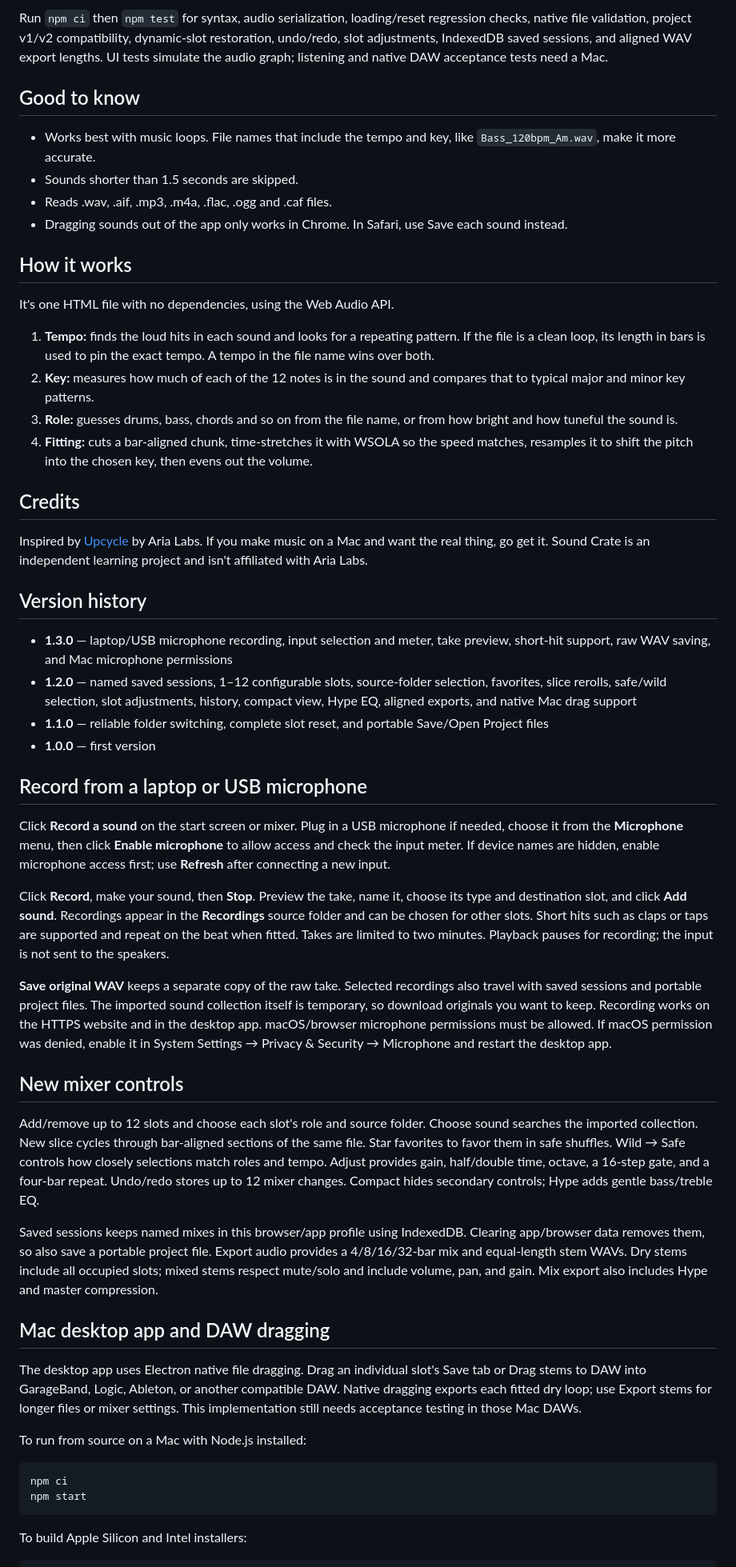
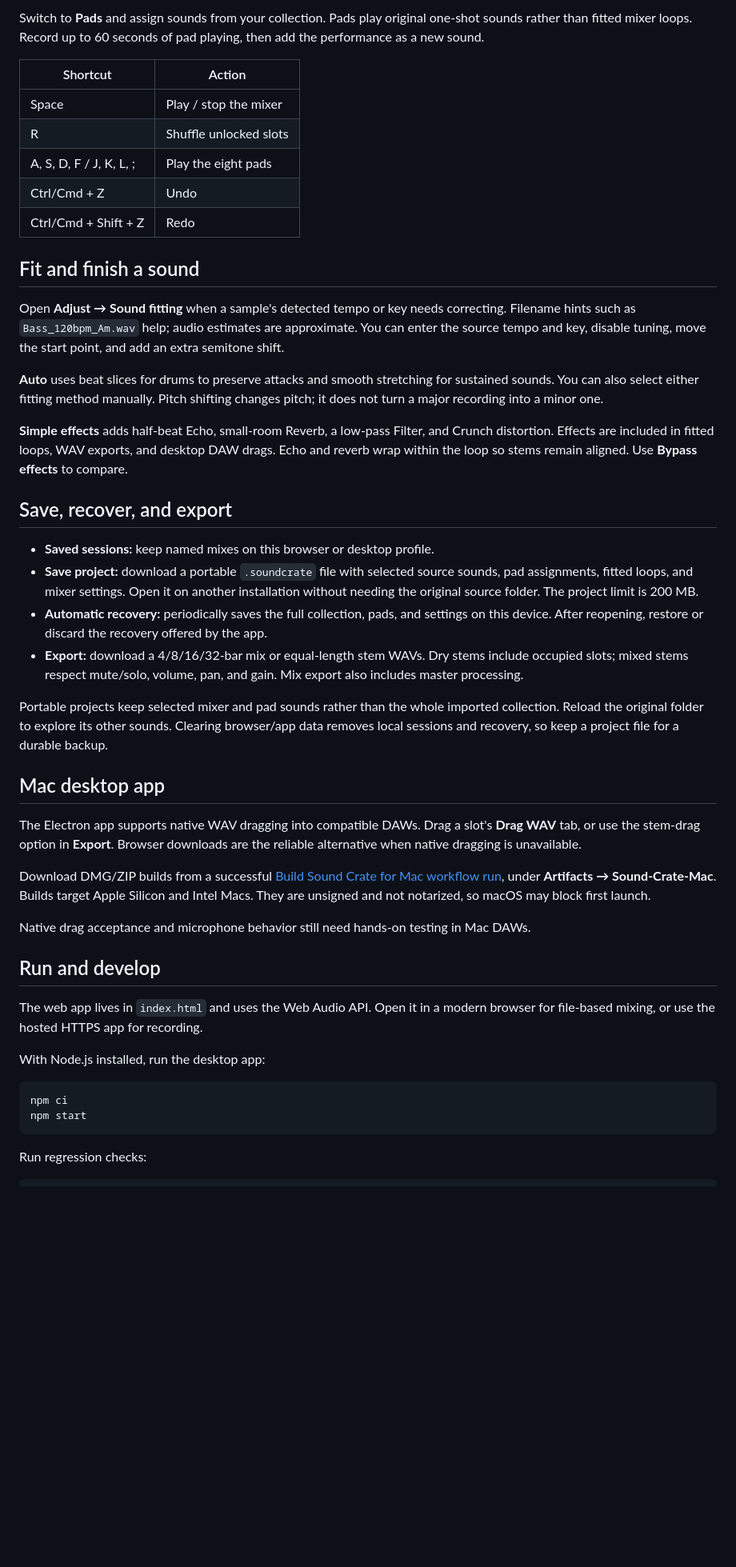
Before and after one commit to mattsimoto/sound-crate, a Markdown page: README.md, the part around the change printed below. Shown: that part at 80% size. Rendered like a GitHub page; blank space fills up the shorter version.

````diff
--- a/README.md
+++ b/README.md
@@ -39,58 +45,50 @@ Starting a new folder resets slot controls to their defaults while keeping your
 
-Run `npm ci` then `npm test` for syntax, audio serialization, loading/reset regression checks, native file validation, project v1/v2 compatibility, dynamic-slot restoration, undo/redo, slot adjustments, IndexedDB saved sessions, and aligned WAV export lengths. UI tests simulate the audio graph; listening and native DAW acceptance tests need a Mac.
+Switch to **Pads** and assign sounds from your collection. Pads play original one-shot sounds rather than fitted mixer loops. Record up to 60 seconds of pad playing, then add the performance as a new sound.
 
-## Good to know
+| Shortcut | Action |
+| --- | --- |
+| Space | Play / stop the mixer |
+| R | Shuffle unlocked slots |
+| A, S, D, F / J, K, L, ; | Play the eight pads |
+| Ctrl/Cmd + Z | Undo |
+| Ctrl/Cmd + Shift + Z | Redo |
 
-- Works best with music loops. File names that include the tempo and key, like `Bass_120bpm_Am.wav`, make it more accurate.
-- Sounds shorter than 1.5 seconds are skipped.
-- Reads .wav, .aif, .mp3, .m4a, .flac, .ogg and .caf files.
-- Dragging sounds out of the app only works in Chrome. In Safari, use Save each sound instead.
+## Fit and finish a sound
 
-## How it works
+Open **Adjust → Sound fitting** when a sample's detected tempo or key needs correcting. Filename hints such as `Bass_120bpm_Am.wav` help; audio estimates are approximate. You can enter the source tempo and key, disable tuning, move the start point, and add an extra semitone shift.
 
-It's one HTML file with no dependencies, using the Web Audio API.
+**Auto** uses beat slices for drums to preserve attacks and smooth stretching for sustained sounds. You can also select either fitting method manually. Pitch shifting changes pitch; it does not turn a major recording into a minor one.
 
-1. **Tempo:** finds the loud hits in each sound and looks for a repeating pattern. If the file is a clean loop, its length in bars is used to pin the exact tempo. A tempo in the file name wins over both.
-2. **Key:** measures how much of each of the 12 notes is in the sound and compares that to typical major and minor key patterns.
-3. **Role:** guesses drums, bass, chords and so on from the file name, or from how bright and how tuneful the sound is.
-4. **Fitting:** cuts a bar-aligned chunk, time-stretches it with WSOLA so the speed matches, resamples it to shift the pitch into the chosen key, then evens out the volume.
+**Simple effects** adds half-beat Echo, small-room Reverb, a low-pass Filter, and Crunch distortion. Effects are included in fitted loops, WAV exports, and desktop DAW drags. Echo and reverb wrap within the loop so stems remain aligned. Use **Bypass effects** to compare.
 
-## Credits
+## Save, recover, and export
 
-Inspired by [Upcycle](https://arialabs.io/upcycle) by Aria Labs. If you make music on a Mac and want the real thing, go get it. Sound Crate is an independent learning project and isn't affiliated with Aria Labs.
+- **Saved sessions:** keep named mixes on this browser or desktop profile.
+- **Save project:** download a portable `.soundcrate` file with selected source sounds, pad assignments, fitted loops, and mixer settings. Open it on another installation without needing the original source folder. The project limit is 200 MB.
+- **Automatic recovery:** periodically saves the full collection, pads, and settings on this device. After reopening, restore or discard the recovery offered by the app.
+- **Export:** download a 4/8/16/32-bar mix or equal-length stem WAVs. Dry stems include occupied slots; mixed stems respect mute/solo, volume, pan, and gain. Mix export also includes master processing.
 
-## Version history
+Portable projects keep selected mixer and pad sounds rather than the whole imported collection. Reload the original folder to explore its other sounds. Clearing browser/app data removes local sessions and recovery, so keep a project file for a durable backup.
 
-- **1.3.0** — laptop/USB microphone recording, input selection and meter, take preview, short-hit support, raw WAV saving, and Mac microphone permissions
-- **1.2.0** — named saved sessions, 1–12 configurable slots, source-folder selection, favorites, slice rerolls, safe/wild selection, slot adjustments, history, compact view, Hype EQ, aligned exports, and native Mac drag support
-- **1.1.0** — reliable folder switching, complete slot reset, and portable Save/Open Project files
-- **1.0.0** — first version
+## Mac desktop app
 
-## Record from a laptop or USB microphone
+The Electron app supports native WAV dragging into compatible DAWs. Drag a slot's **Drag WAV** tab, or use the stem-drag option in **Export**. Browser downloads are the reliable alternative when native dragging is unavailable.
 
-Click **Record a sound** on the start screen or mixer. Plug in a USB microphone if needed, choose it from the **Microphone** menu, then click **Enable microphone** to allow access and check the input meter. If device names are hidden, enable microphone access first; use **Refresh** after connecting a new input.
+Download DMG/ZIP builds from a successful [Build Sound Crate for Mac workflow run](https://github.com/mattsimoto/sound-crate/actions/workflows/desktop.yml), under **Artifacts → Sound-Crate-Mac**. Builds target Apple Silicon and Intel Macs. They are unsigned and not notarized, so macOS may block first launch.
 
-Click **Record**, make your sound, then **Stop**. Preview the take, name it, choose its type and destination slot, and click **Add sound**. Recordings appear in the **Recordings** source folder and can be chosen for other slots. Short hits such as claps or taps are supported and repeat on the beat when fitted. Takes are limited to two minutes. Playback pauses for recording; the input is not sent to the speakers.
+Native drag acceptance and microphone behavior still need hands-on testing in Mac DAWs.
 
-**Save original WAV** keeps a separate copy of the raw take. Selected recordings also travel with saved sessions and portable project files. The imported sound collection itself is temporary, so download originals you want to keep. Recording works on the HTTPS website and in the desktop app. macOS/browser microphone permissions must be allowed. If macOS permission was denied, enable it in System Settings → Privacy & Security → Microphone and restart the desktop app.
+## Run and develop
 
-## New mixer controls
+The web app lives in `index.html` and uses the Web Audio API. Open it in a modern browser for file-based mixing, or use the hosted HTTPS app for recording.
 
-Add/remove up to 12 slots and choose each slot's role and source folder. Choose sound searches the imported collection. New slice cycles through bar-aligned sections of the same file. Star favorites to favor them in safe shuffles. Wild → Safe controls how closely selections match roles and tempo. Adjust provides gain, half/double time, octave, a 16-step gate, and a four-bar repeat. Undo/redo stores up to 12 mixer changes. Compact hides secondary controls; Hype adds gentle bass/treble EQ.
-
-Saved sessions keeps named mixes in this browser/app profile using IndexedDB. Clearing app/browser data removes them, so also save a portable project file. Export audio provides a 4/8/16/32-bar mix and equal-length stem WAVs. Dry stems include all occupied slots; mixed stems respect mute/solo and include volume, pan, and gain. Mix export also includes Hype and master compression.
-
-## Mac desktop app and DAW dragging
-
-The desktop app uses Electron native file dragging. Drag an individual slot's Save tab or Drag stems to DAW into GarageBand, Logic, Ableton, or another compatible DAW. Native dragging exports each fitted dry loop; use Export stems for longer files or mixer settings. This implementation still needs acceptance testing in those Mac DAWs.
-
-To run from source on a Mac with Node.js installed:
+With Node.js installed, run the desktop app:
 
 ```sh
 npm ci
 npm start
 ```
 
-To build Apple Silicon and Intel installers:
+Run regression checks:
 
 ```sh
````
Also changed, not shown: other parts of README.md (+39 -31 lines), docs/sound-crate-readme.jpg (added).
